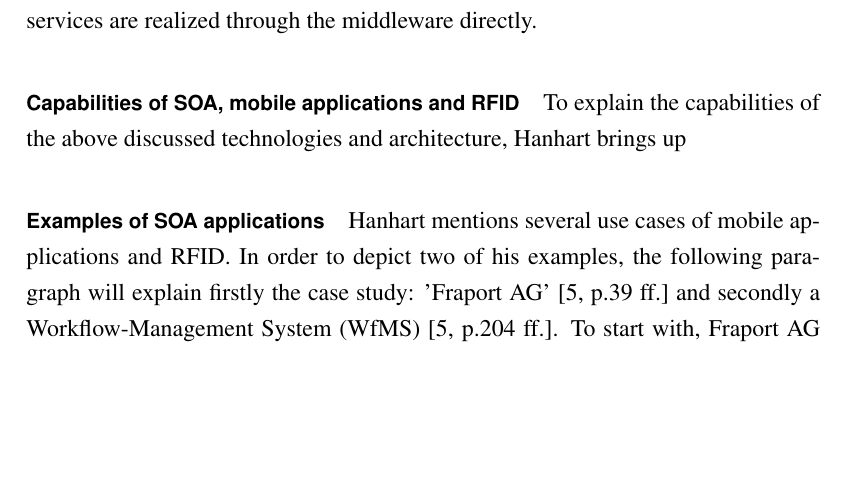
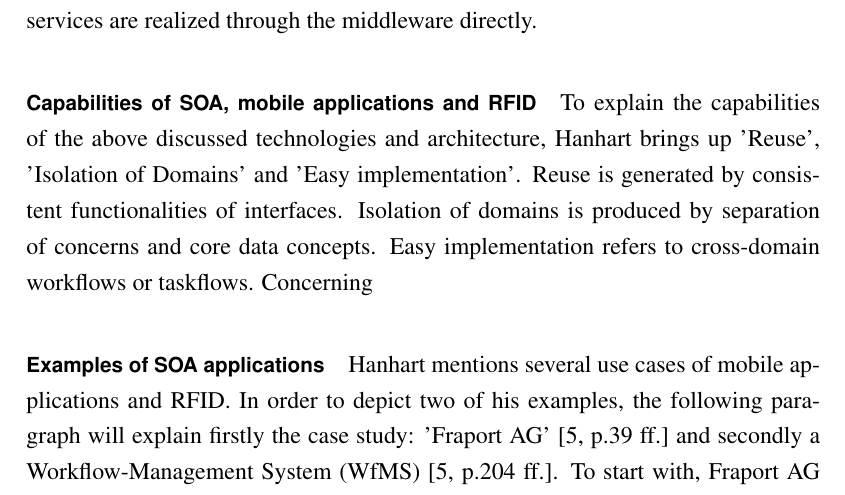
Before and after one commit to JCFactory/Bachelorthesis_Latex, a LaTeX thesis (latex/tex/thesis.tex, which reads latex/tex/kapitel/kapitel1.tex): part of page 25 of 63, cut so that both start at the same text, the shorter picture padded with empty space. Compiled offline with pdfLaTeX; an older LaTeX class or package is replaced by its successor.

Commit message:
added soa section

```diff
--- a/latex/tex/kapitel/kapitel1.tex
+++ b/latex/tex/kapitel/kapitel1.tex
@@ -144,7 +144,7 @@ In the matter of integration of RFID systems and embedded devices, the middlewar
 
 \paragraph{Capabilities of SOA, mobile applications and RFID}
 
-To explain the capabilities of the above discussed technologies and architecture, Hanhart brings up
+To explain the capabilities of the above discussed technologies and architecture, Hanhart brings up 'Reuse', 'Isolation of Domains' and 'Easy implementation'. Reuse is generated by consistent functionalities of interfaces. Isolation of domains is produced by separation of concerns and core data concepts. Easy implementation refers to cross-domain workflows or taskflows. Concerning
 
 \paragraph{Examples of SOA applications}
 
```
